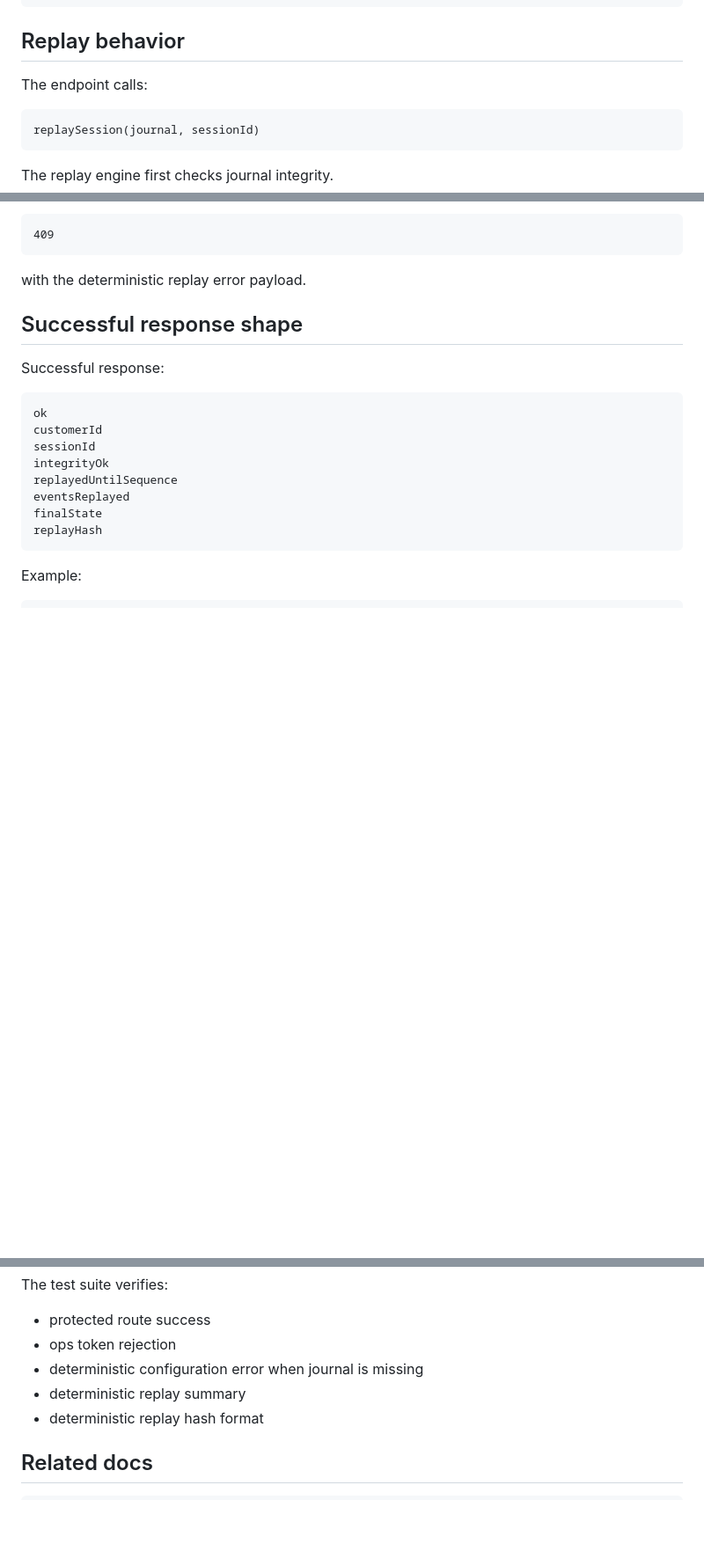
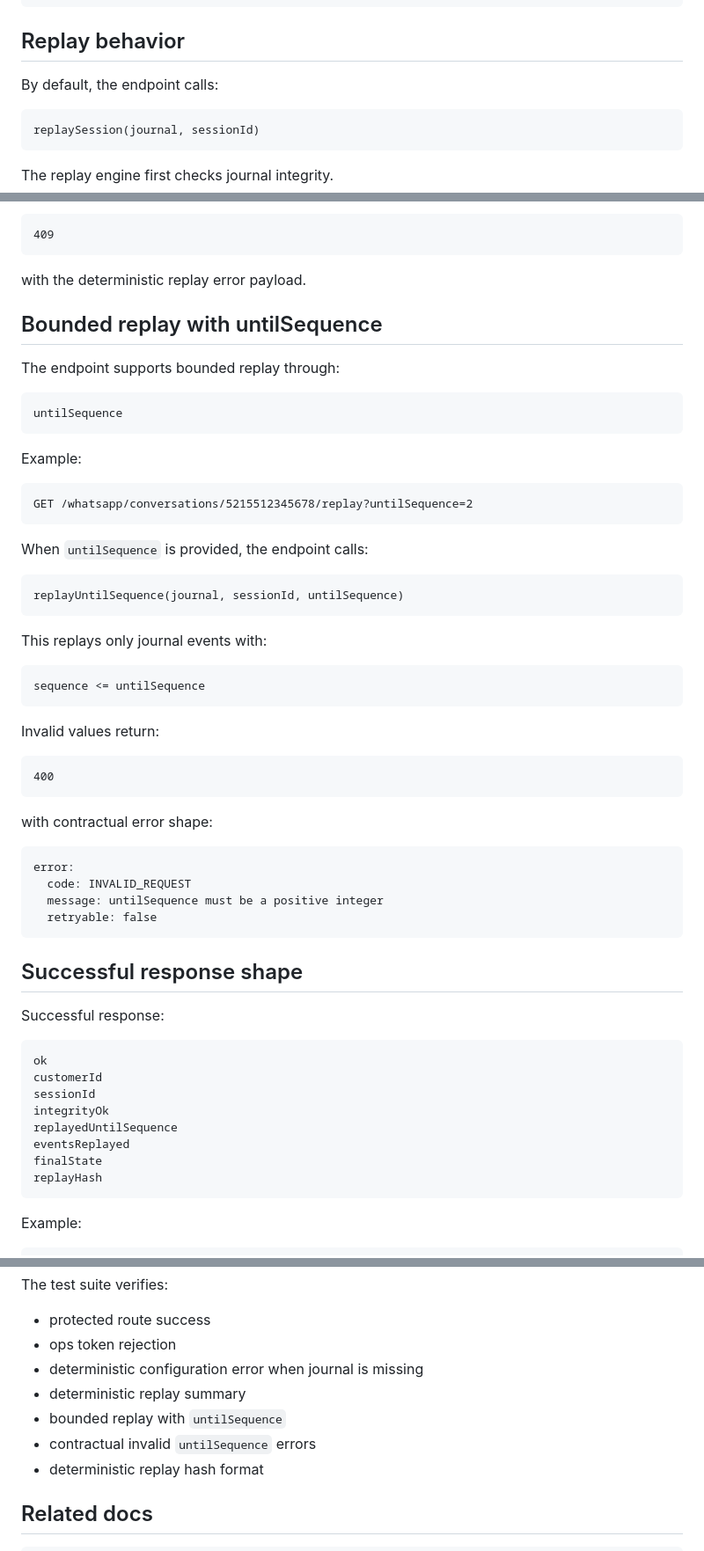
Before and after one commit to crasofuentes-hub/deterministic-agent-system, a Markdown page: docs/whatsapp-session-replay-ops-endpoint.md, 3 parts joined by grey strips. Shown at 88% size. GitHub-like rendering; blank space fills up the shorter version.

Commit message:
docs(replay): document untilSequence support in whatsapp replay ops endpoint

```diff
--- a/docs/whatsapp-session-replay-ops-endpoint.md
+++ b/docs/whatsapp-session-replay-ops-endpoint.md
@@ -71,7 +71,7 @@ Example:
 
 ## Replay behavior
 
-The endpoint calls:
+By default, the endpoint calls:
 
     replaySession(journal, sessionId)
 
@@ -86,6 +86,35 @@ If journal integrity fails, the endpoint returns:
     409
 
 with the deterministic replay error payload.
+
+## Bounded replay with untilSequence
+
+The endpoint supports bounded replay through:
+
+    untilSequence
+
+Example:
+
+    GET /whatsapp/conversations/5215512345678/replay?untilSequence=2
+
+When `untilSequence` is provided, the endpoint calls:
+
+    replayUntilSequence(journal, sessionId, untilSequence)
+
+This replays only journal events with:
+
+    sequence <= untilSequence
+
+Invalid values return:
+
+    400
+
+with contractual error shape:
+
+    error:
+      code: INVALID_REQUEST
+      message: untilSequence must be a positive integer
+      retryable: false
 
 ## Successful response shape
 
@@ -152,6 +181,8 @@ The test suite verifies:
 - ops token rejection
 - deterministic configuration error when journal is missing
 - deterministic replay summary
+- bounded replay with `untilSequence`
+- contractual invalid `untilSequence` errors
 - deterministic replay hash format
 
 ## Related docs
```
Also changed, not shown: docs/journal-replay-engine.md (+4 -0 lines).
